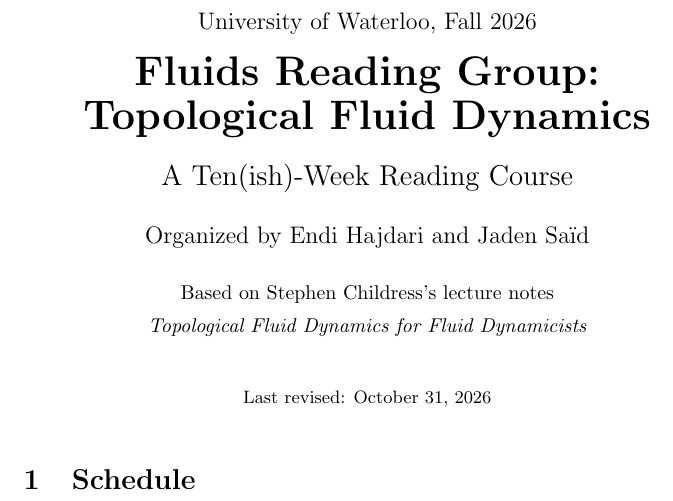
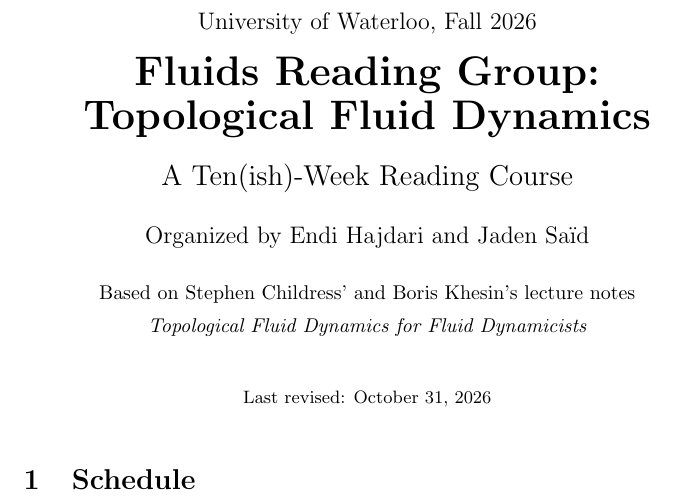
Before and after one commit to endi-hajdari/fluids-reading-group, a LaTeX document (course-notes.tex): part of the page, cut so that both start at the same text. Compiled offline with pdfLaTeX.

Commit message:
Add course notes Tex File

```diff
--- a/course-notes.tex
+++ b/course-notes.tex
@@ -10,7 +10,7 @@
 
 \author{
     {\large Organized by Endi Hajdari and Jaden Saïd}\\[1.2em]
-    {\normalsize Based on Stephen Childress's lecture notes}\\[0.2em]
+    {\normalsize Based on Stephen Childress' and Boris Khesin's lecture notes}\\[0.2em]
     {\normalsize\itshape Topological Fluid Dynamics for Fluid Dynamicists}
 }
 
```
